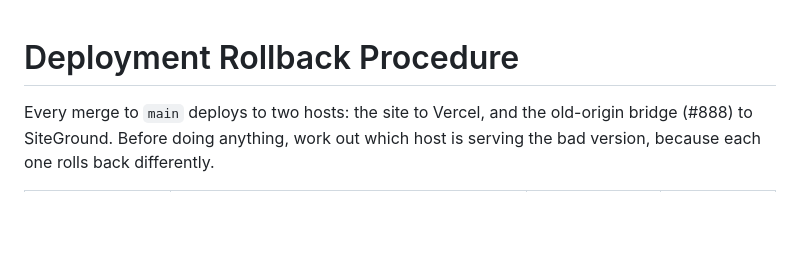
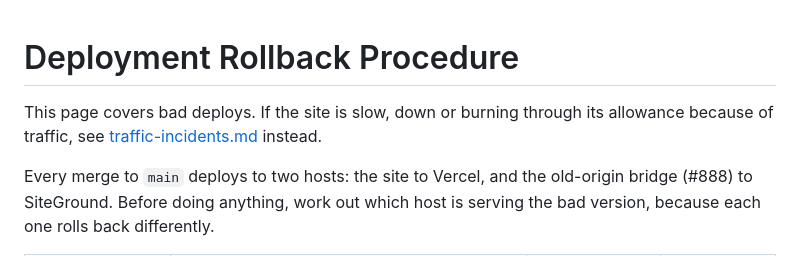
Before and after one commit to lddurbin/twelve_days_to_deming, a Markdown page: docs/ROLLBACK.md, the part around the change. Rendered like a GitHub page; blank space fills up the shorter version.

```diff
--- a/docs/ROLLBACK.md
+++ b/docs/ROLLBACK.md
@@ -1,4 +1,6 @@
 # Deployment Rollback Procedure
+
+This page covers bad deploys. If the site is slow, down or burning through its allowance because of traffic, see [traffic-incidents.md](traffic-incidents.md) instead.
 
 Every merge to `main` deploys to two hosts: the site to Vercel, and the old-origin bridge (#888) to SiteGround. Before doing anything, work out which host is serving the bad version, because each one rolls back differently.
 
```
Also changed, not shown: docs/firewall.md (+2 -2 lines), docs/traffic-incidents.md (added, +140 -0 lines).
